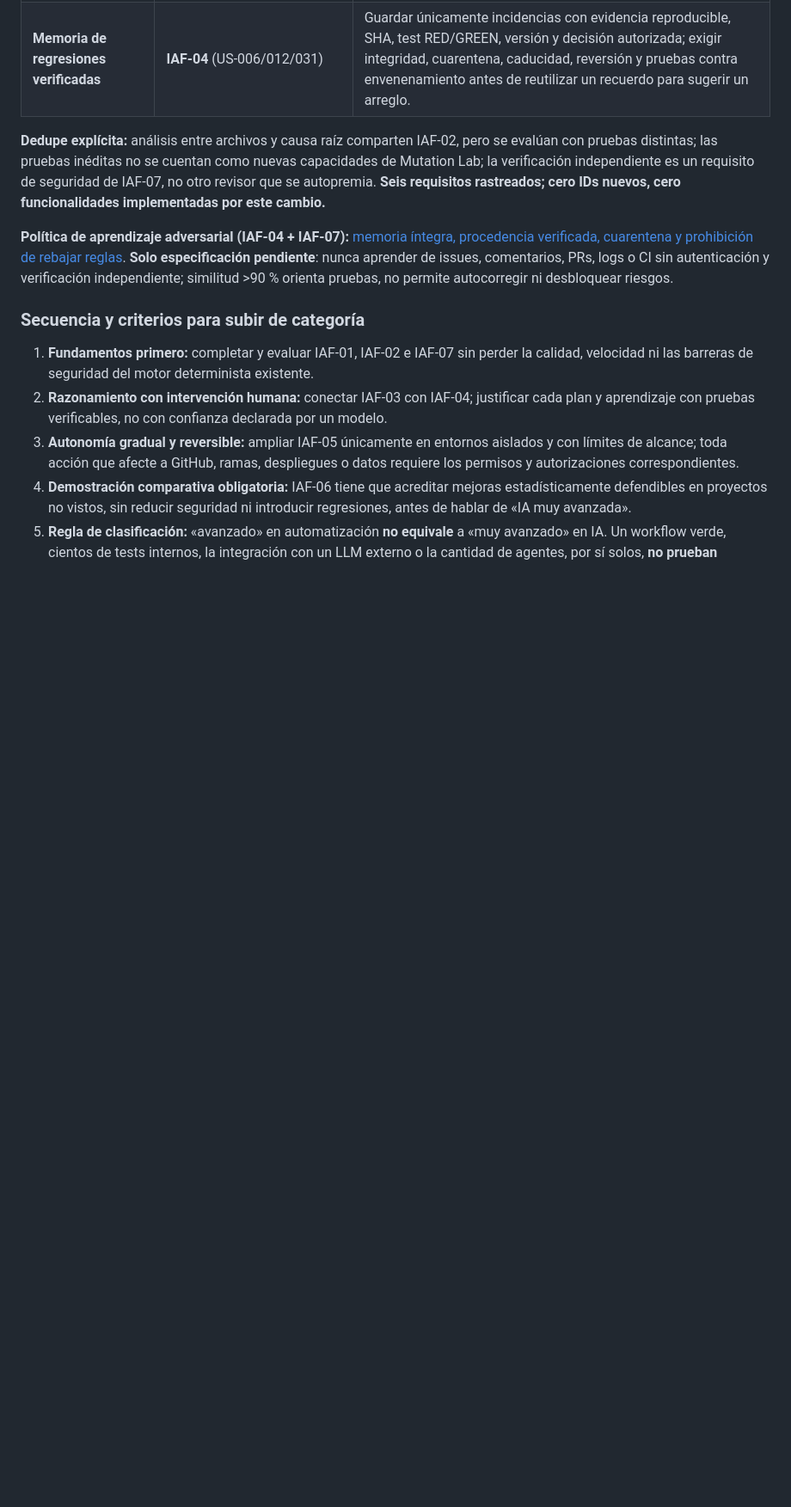
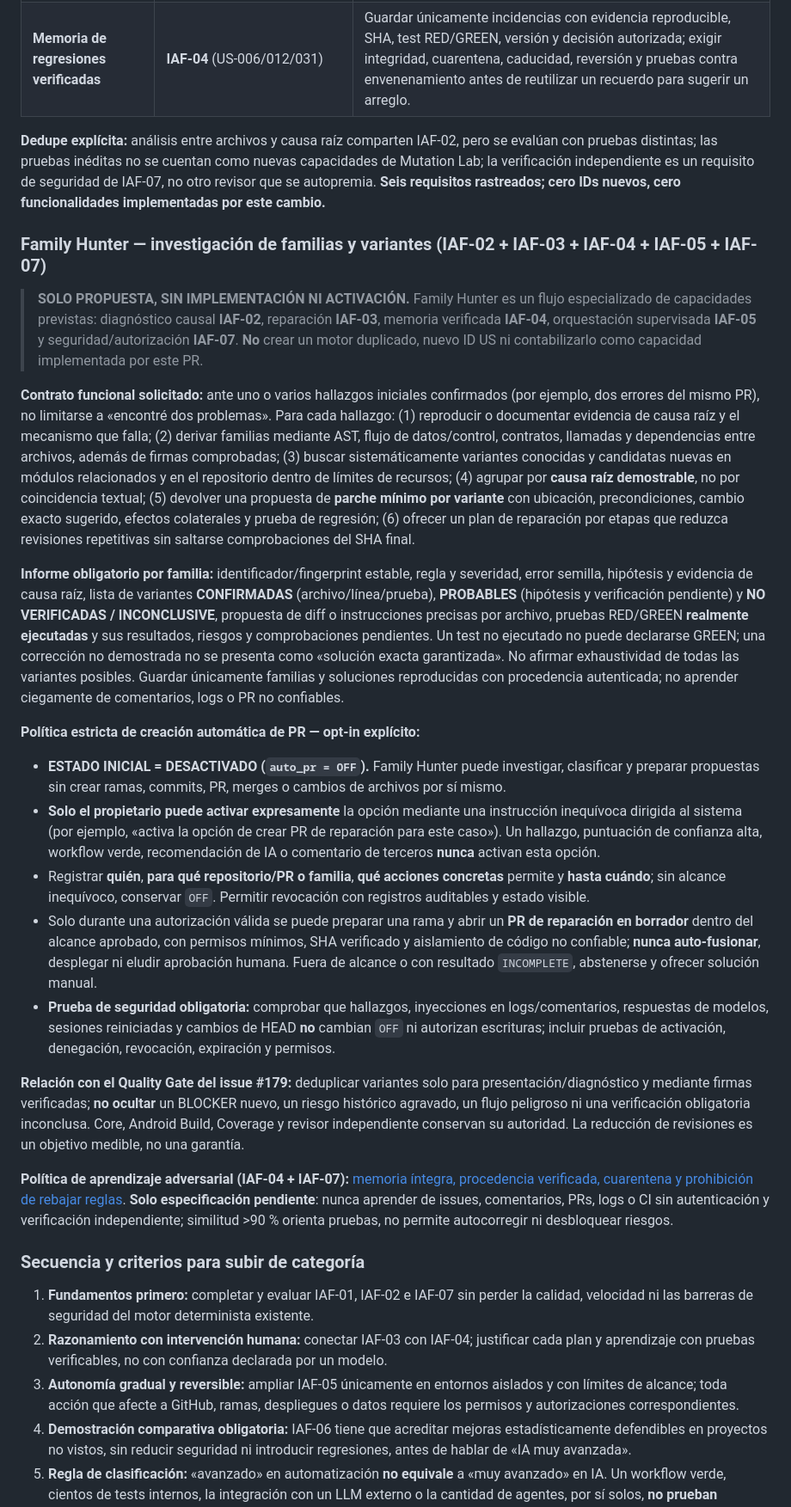
Before and after one commit to cardenaspiero255-lang/gamehub-ultra, a Markdown page: docs/ULTRA_SENTINEL_MASTER_ROADMAP.md, the part around the change. Shown at 86% size. Rendered like a GitHub page; blank space fills up the shorter version.

Commit message:
docs(sentinel): specify Family Hunter causal variants and explicit opt-in for repair PRs

```diff
--- a/docs/ULTRA_SENTINEL_MASTER_ROADMAP.md
+++ b/docs/ULTRA_SENTINEL_MASTER_ROADMAP.md
@@ -199,6 +199,23 @@ Esta etapa complementa las capacidades existentes, sin duplicar los US-001–US-
 
 **Dedupe explícita:** análisis entre archivos y causa raíz comparten IAF-02, pero se evalúan con pruebas distintas; las pruebas inéditas no se cuentan como nuevas capacidades de Mutation Lab; la verificación independiente es un requisito de seguridad de IAF-07, no otro revisor que se autopremia. **Seis requisitos rastreados; cero IDs nuevos, cero funcionalidades implementadas por este cambio.**
 
+### Family Hunter — investigación de familias y variantes (IAF-02 + IAF-03 + IAF-04 + IAF-05 + IAF-07)
+
+> **SOLO PROPUESTA, SIN IMPLEMENTACIÓN NI ACTIVACIÓN.** Family Hunter es un flujo especializado de capacidades previstas: diagnóstico causal **IAF-02**, reparación **IAF-03**, memoria verificada **IAF-04**, orquestación supervisada **IAF-05** y seguridad/autorización **IAF-07**. **No** crear un motor duplicado, nuevo ID US ni contabilizarlo como capacidad implementada por este PR.
+
+**Contrato funcional solicitado:** ante uno o varios hallazgos iniciales confirmados (por ejemplo, dos errores del mismo PR), no limitarse a «encontré dos problemas». Para cada hallazgo: (1) reproducir o documentar evidencia de causa raíz y el mecanismo que falla; (2) derivar familias mediante AST, flujo de datos/control, contratos, llamadas y dependencias entre archivos, además de firmas comprobadas; (3) buscar sistemáticamente variantes conocidas y candidatas nuevas en módulos relacionados y en el repositorio dentro de límites de recursos; (4) agrupar por **causa raíz demostrable**, no por coincidencia textual; (5) devolver una propuesta de **parche mínimo por variante** con ubicación, precondiciones, cambio exacto sugerido, efectos colaterales y prueba de regresión; (6) ofrecer un plan de reparación por etapas que reduzca revisiones repetitivas sin saltarse comprobaciones del SHA final.
+
+**Informe obligatorio por familia:** identificador/fingerprint estable, regla y severidad, error semilla, hipótesis y evidencia de causa raíz, lista de variantes **CONFIRMADAS** (archivo/línea/prueba), **PROBABLES** (hipótesis y verificación pendiente) y **NO VERIFICADAS / INCONCLUSIVE**, propuesta de diff o instrucciones precisas por archivo, pruebas RED/GREEN **realmente ejecutadas** y sus resultados, riesgos y comprobaciones pendientes. Un test no ejecutado no puede declararse GREEN; una corrección no demostrada no se presenta como «solución exacta garantizada». No afirmar exhaustividad de todas las variantes posibles. Guardar únicamente familias y soluciones reproducidas con procedencia autenticada; no aprender ciegamente de comentarios, logs o PR no confiables.
+
+**Política estricta de creación automática de PR — opt-in explícito:**
+- **ESTADO INICIAL = DESACTIVADO (`auto_pr = OFF`).** Family Hunter puede investigar, clasificar y preparar propuestas sin crear ramas, commits, PR, merges o cambios de archivos por sí mismo.
+- **Solo el propietario puede activar expresamente** la opción mediante una instrucción inequívoca dirigida al sistema (por ejemplo, «activa la opción de crear PR de reparación para este caso»). Un hallazgo, puntuación de confianza alta, workflow verde, recomendación de IA o comentario de terceros **nunca** activan esta opción.
+- Registrar **quién**, **para qué repositorio/PR o familia**, **qué acciones concretas** permite y **hasta cuándo**; sin alcance inequívoco, conservar `OFF`. Permitir revocación con registros auditables y estado visible.
+- Solo durante una autorización válida se puede preparar una rama y abrir un **PR de reparación en borrador** dentro del alcance aprobado, con permisos mínimos, SHA verificado y aislamiento de código no confiable; **nunca auto-fusionar**, desplegar ni eludir aprobación humana. Fuera de alcance o con resultado `INCOMPLETE`, abstenerse y ofrecer solución manual.
+- **Prueba de seguridad obligatoria:** comprobar que hallazgos, inyecciones en logs/comentarios, respuestas de modelos, sesiones reiniciadas y cambios de HEAD **no** cambian `OFF` ni autorizan escrituras; incluir pruebas de activación, denegación, revocación, expiración y permisos.
+
+**Relación con el Quality Gate del issue #179:** deduplicar variantes solo para presentación/diagnóstico y mediante firmas verificadas; **no ocultar** un BLOCKER nuevo, un riesgo histórico agravado, un flujo peligroso ni una verificación obligatoria inconclusa. Core, Android Build, Coverage y revisor independiente conservan su autoridad. La reducción de revisiones es un objetivo medible, no una garantía.
+
 **Política de aprendizaje adversarial (IAF-04 + IAF-07):** [memoria íntegra, procedencia verificada, cuarentena y prohibición de rebajar reglas](ULTRA_SENTINEL_ADVERSARIAL_LEARNING_POLICY.md). **Solo especificación pendiente**: nunca aprender de issues, comentarios, PRs, logs o CI sin autenticación y verificación independiente; similitud >90 % orienta pruebas, no permite autocorregir ni desbloquear riesgos.
 
 ### Secuencia y criterios para subir de categoría
```
